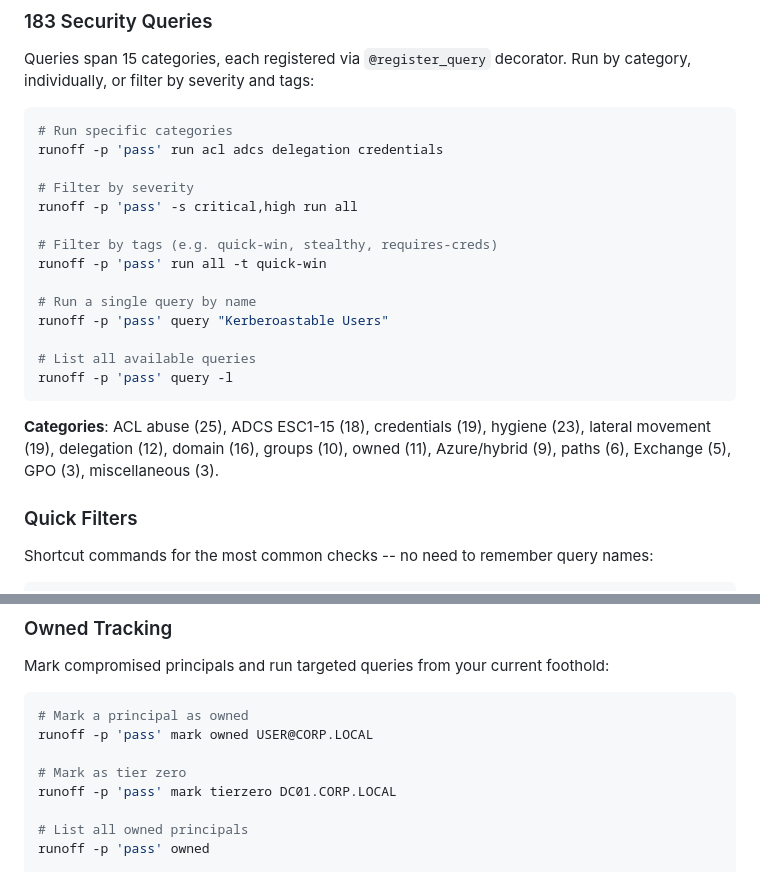
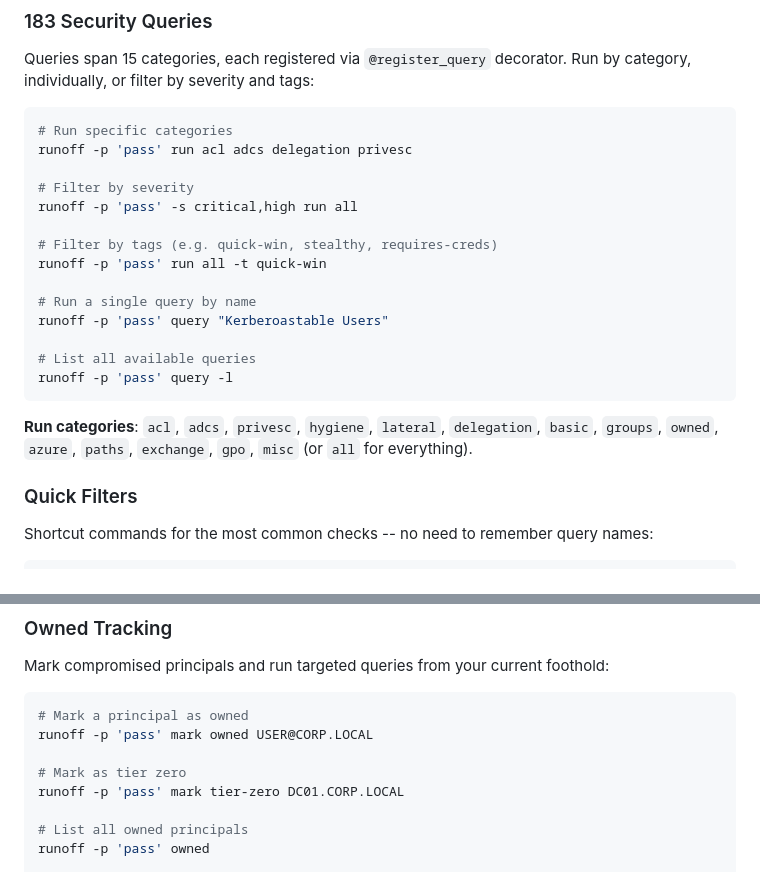
Before and after one commit to Real-Fruit-Snacks/Runoff, a Markdown page: README.md, 2 parts joined by grey strips. Drawn GitHub-style.

Commit message:
Fix inaccurate command examples in README
- mark tierzero → mark tier-zero (hyphenated type argument)
- run credentials → run privesc (correct category name)
- List actual run categories instead of query folder names

````diff
--- a/README.md
+++ b/README.md
@@ -86,7 +86,7 @@ Queries span 15 categories, each registered via `@register_query` decorator. Run
 
 ```bash
 # Run specific categories
-runoff -p 'pass' run acl adcs delegation credentials
+runoff -p 'pass' run acl adcs delegation privesc
 
 # Filter by severity
 runoff -p 'pass' -s critical,high run all
@@ -101,7 +101,7 @@ runoff -p 'pass' query "Kerberoastable Users"
 runoff -p 'pass' query -l
 ```
 
-**Categories**: ACL abuse (25), ADCS ESC1-15 (18), credentials (19), hygiene (23), lateral movement (19), delegation (12), domain (16), groups (10), owned (11), Azure/hybrid (9), paths (6), Exchange (5), GPO (3), miscellaneous (3).
+**Run categories**: `acl`, `adcs`, `privesc`, `hygiene`, `lateral`, `delegation`, `basic`, `groups`, `owned`, `azure`, `paths`, `exchange`, `gpo`, `misc` (or `all` for everything).
 
 ### Quick Filters
 
@@ -163,7 +163,7 @@ Mark compromised principals and run targeted queries from your current foothold:
 runoff -p 'pass' mark owned USER@CORP.LOCAL
 
 # Mark as tier zero
-runoff -p 'pass' mark tierzero DC01.CORP.LOCAL
+runoff -p 'pass' mark tier-zero DC01.CORP.LOCAL
 
 # List all owned principals
 runoff -p 'pass' owned
````
